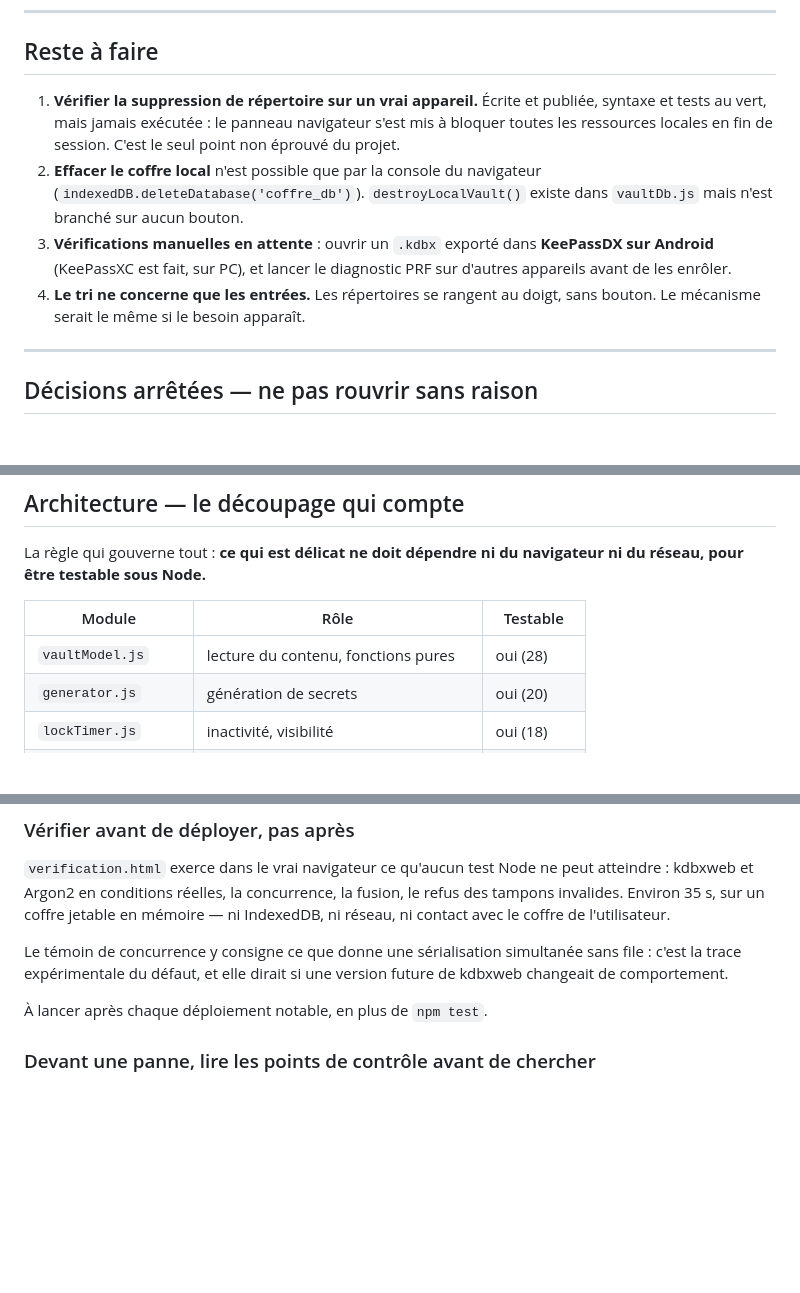
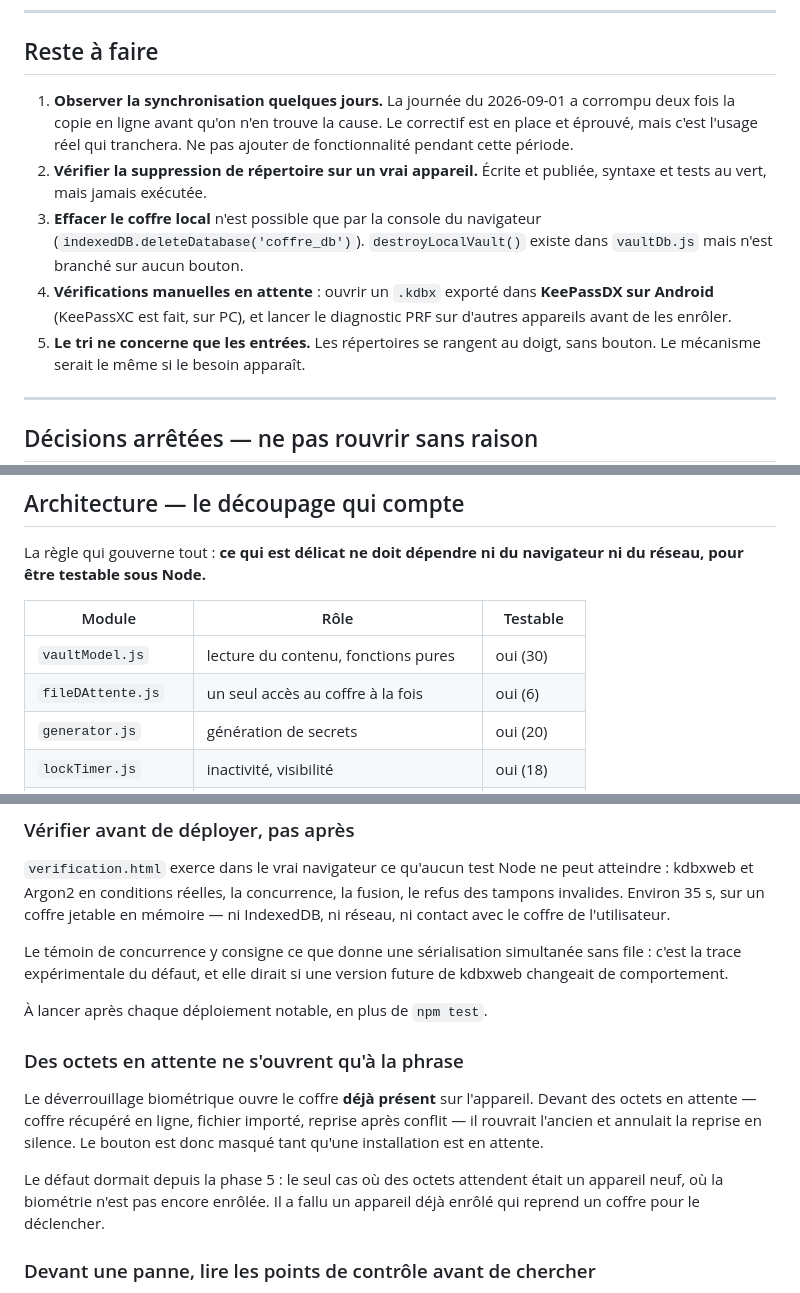
Before and after one commit to TG24130/mysafer, a Markdown page: REPRISE.md, 3 parts joined by grey strips. GitHub-like rendering; blank space fills up the shorter version.

Commit message:
REPRISE.md : consigner la journée du 2026-09-01
Deux corruptions du coffre en ligne, une cause unique — la sérialisation
concurrente — et cinq défauts trouvés en la cherchant. Le fichier dit
désormais ce qu'il faut lire avant de chercher, ce qui ne doit jamais toucher
le coffre en même temps, et pourquoi la biométrie s'efface devant des octets
en attente.

Co-Authored-By: Claude Opus 5 <noreply@anthropic.com>

```diff
--- a/REPRISE.md
+++ b/REPRISE.md
@@ -60,17 +60,19 @@ d'emploi imprimable dans `docs/`.
 
 ## Reste à faire
 
-1. **Vérifier la suppression de répertoire sur un vrai appareil.** Écrite et
-   publiée, syntaxe et tests au vert, mais jamais exécutée : le panneau
-   navigateur s'est mis à bloquer toutes les ressources locales en fin de
-   session. C'est le seul point non éprouvé du projet.
-2. **Effacer le coffre local** n'est possible que par la console du navigateur
+1. **Observer la synchronisation quelques jours.** La journée du 2026-09-01 a
+   corrompu deux fois la copie en ligne avant qu'on n'en trouve la cause. Le
+   correctif est en place et éprouvé, mais c'est l'usage réel qui tranchera.
+   Ne pas ajouter de fonctionnalité pendant cette période.
+2. **Vérifier la suppression de répertoire sur un vrai appareil.** Écrite et
+   publiée, syntaxe et tests au vert, mais jamais exécutée.
+3. **Effacer le coffre local** n'est possible que par la console du navigateur
    (`indexedDB.deleteDatabase('coffre_db')`). `destroyLocalVault()` existe dans
    `vaultDb.js` mais n'est branché sur aucun bouton.
-3. **Vérifications manuelles en attente** : ouvrir un `.kdbx` exporté dans
+4. **Vérifications manuelles en attente** : ouvrir un `.kdbx` exporté dans
    **KeePassDX sur Android** (KeePassXC est fait, sur PC), et lancer le
    diagnostic PRF sur d'autres appareils avant de les enrôler.
-4. **Le tri ne concerne que les entrées.** Les répertoires se rangent au doigt,
+5. **Le tri ne concerne que les entrées.** Les répertoires se rangent au doigt,
    sans bouton. Le mécanisme serait le même si le besoin apparaît.
 
 ---
@@ -107,7 +109,8 @@ navigateur ni du réseau, pour être testable sous Node.**
 
 | Module | Rôle | Testable |
 |---|---|---|
-| `vaultModel.js` | lecture du contenu, fonctions pures | oui (28) |
+| `vaultModel.js` | lecture du contenu, fonctions pures | oui (30) |
+| `fileDAttente.js` | un seul accès au coffre à la fois | oui (6) |
 | `generator.js` | génération de secrets | oui (20) |
 | `lockTimer.js` | inactivité, visibilité | oui (18) |
 | `mergeCycle.js` | cycle de fusion, transport injecté | oui (10) |
@@ -195,6 +198,17 @@ sans file : c'est la trace expérimentale du défaut, et elle dirait si une
 version future de kdbxweb changeait de comportement.
 
 À lancer après chaque déploiement notable, en plus de `npm test`.
+
+### Des octets en attente ne s'ouvrent qu'à la phrase
+
+Le déverrouillage biométrique ouvre le coffre **déjà présent** sur l'appareil.
+Devant des octets en attente — coffre récupéré en ligne, fichier importé,
+reprise après conflit — il rouvrait l'ancien et annulait la reprise en silence.
+Le bouton est donc masqué tant qu'une installation est en attente.
+
+Le défaut dormait depuis la phase 5 : le seul cas où des octets attendent était
+un appareil neuf, où la biométrie n'est pas encore enrôlée. Il a fallu un
+appareil déjà enrôlé qui reprend un coffre pour le déclencher.
 
 ### Devant une panne, lire les points de contrôle avant de chercher
 
```
Also changed, not shown: other parts of REPRISE.md (+2 -2 lines).
